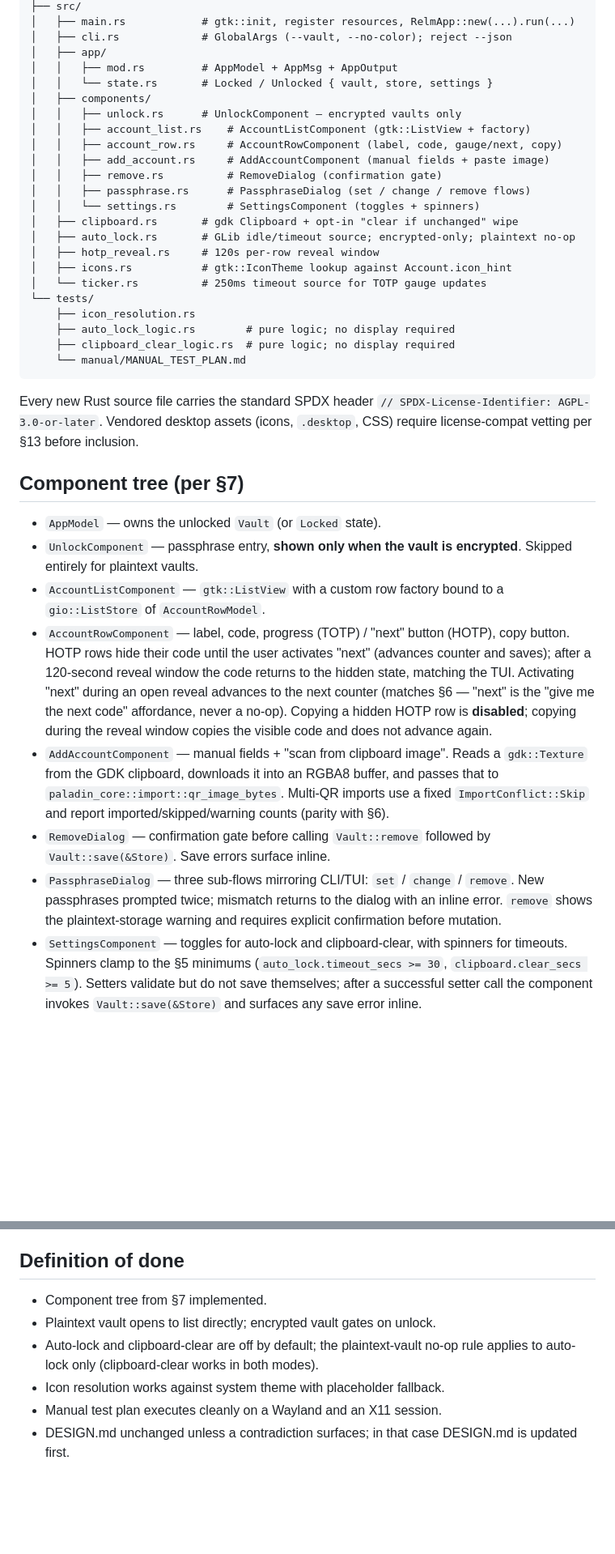
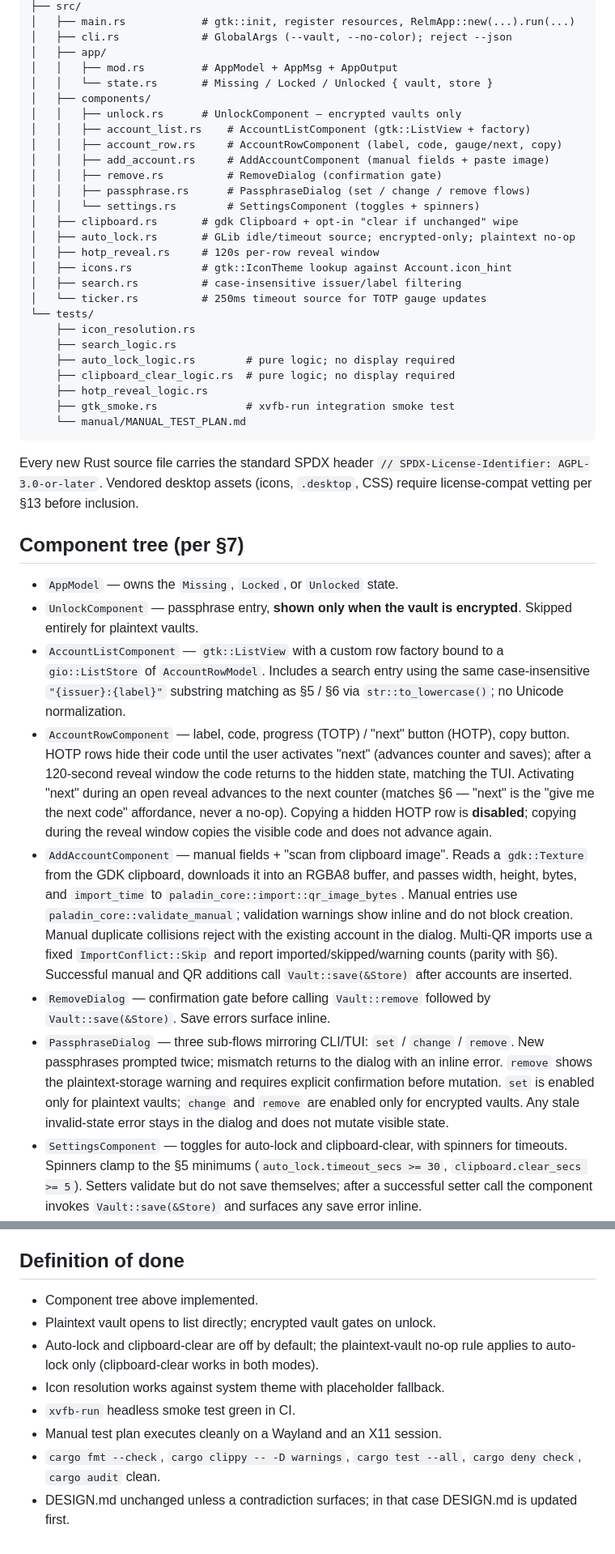
Before and after one commit to FreedomBen/paladin-auth, a Markdown page: IMPLEMENTATION_PLAN_04_GTK.md, 2 parts joined by grey strips. Shown at 81% size. GitHub-like rendering; blank space fills up the shorter version.

````diff
--- a/IMPLEMENTATION_PLAN_04_GTK.md
+++ b/IMPLEMENTATION_PLAN_04_GTK.md
@@ -36,7 +36,7 @@ crates/paladin-gtk/
 │   ├── cli.rs             # GlobalArgs (--vault, --no-color); reject --json
 │   ├── app/
 │   │   ├── mod.rs         # AppModel + AppMsg + AppOutput
-│   │   └── state.rs       # Locked / Unlocked { vault, store, settings }
+│   │   └── state.rs       # Missing / Locked / Unlocked { vault, store }
 │   ├── components/
 │   │   ├── unlock.rs      # UnlockComponent — encrypted vaults only
 │   │   ├── account_list.rs    # AccountListComponent (gtk::ListView + factory)
@@ -49,11 +49,15 @@ crates/paladin-gtk/
 │   ├── auto_lock.rs       # GLib idle/timeout source; encrypted-only; plaintext no-op
 │   ├── hotp_reveal.rs     # 120s per-row reveal window
 │   ├── icons.rs           # gtk::IconTheme lookup against Account.icon_hint
+│   ├── search.rs          # case-insensitive issuer/label filtering
 │   └── ticker.rs          # 250ms timeout source for TOTP gauge updates
 └── tests/
     ├── icon_resolution.rs
+    ├── search_logic.rs
     ├── auto_lock_logic.rs        # pure logic; no display required
     ├── clipboard_clear_logic.rs  # pure logic; no display required
+    ├── hotp_reveal_logic.rs
+    ├── gtk_smoke.rs              # xvfb-run integration smoke test
     └── manual/MANUAL_TEST_PLAN.md
 ```
 
@@ -64,11 +68,13 @@ inclusion.
 
 ## Component tree (per §7)
 
-- `AppModel` — owns the unlocked `Vault` (or `Locked` state).
+- `AppModel` — owns the `Missing`, `Locked`, or `Unlocked` state.
 - `UnlockComponent` — passphrase entry, **shown only when the vault is
   encrypted**. Skipped entirely for plaintext vaults.
 - `AccountListComponent` — `gtk::ListView` with a custom row factory bound
-  to a `gio::ListStore` of `AccountRowModel`.
+  to a `gio::ListStore` of `AccountRowModel`. Includes a search entry using
+  the same case-insensitive `"{issuer}:{label}"` substring matching as §5 /
+  §6 via `str::to_lowercase()`; no Unicode normalization.
 - `AccountRowComponent` — label, code, progress (TOTP) / "next" button
   (HOTP), copy button. HOTP rows hide their code until the user activates
   "next" (advances counter and saves); after a 120-second reveal window the
@@ -79,15 +85,23 @@ inclusion.
   the visible code and does not advance again.
 - `AddAccountComponent` — manual fields + "scan from clipboard image". Reads
   a `gdk::Texture` from the GDK clipboard, downloads it into an RGBA8
-  buffer, and passes that to `paladin_core::import::qr_image_bytes`.
-  Multi-QR imports use a fixed `ImportConflict::Skip` and report
-  imported/skipped/warning counts (parity with §6).
+  buffer, and passes width, height, bytes, and `import_time` to
+  `paladin_core::import::qr_image_bytes`. Manual entries use
+  `paladin_core::validate_manual`; validation warnings show inline and do
+  not block creation. Manual duplicate collisions reject with the existing
+  account in the dialog. Multi-QR imports use a fixed `ImportConflict::Skip`
+  and report imported/skipped/warning counts (parity with §6). Successful
+  manual and QR additions call `Vault::save(&Store)` after accounts are
+  inserted.
 - `RemoveDialog` — confirmation gate before calling `Vault::remove` followed
   by `Vault::save(&Store)`. Save errors surface inline.
 - `PassphraseDialog` — three sub-flows mirroring CLI/TUI: `set` / `change` /
   `remove`. New passphrases prompted twice; mismatch returns to the dialog
   with an inline error. `remove` shows the plaintext-storage warning and
-  requires explicit confirmation before mutation.
+  requires explicit confirmation before mutation. `set` is enabled only for
+  plaintext vaults; `change` and `remove` are enabled only for encrypted
+  vaults. Any stale invalid-state error stays in the dialog and does not
+  mutate visible state.
 - `SettingsComponent` — toggles for auto-lock and clipboard-clear, with
   spinners for timeouts. Spinners clamp to the §5 minimums
   (`auto_lock.timeout_secs >= 30`, `clipboard.clear_secs >= 5`). Setters
@@ -189,11 +224,14 @@ Relm4 messages.
 
 ## Definition of done
 
-- Component tree from §7 implemented.
+- Component tree above implemented.
 - Plaintext vault opens to list directly; encrypted vault gates on unlock.
 - Auto-lock and clipboard-clear are off by default; the plaintext-vault
   no-op rule applies to auto-lock only (clipboard-clear works in both modes).
 - Icon resolution works against system theme with placeholder fallback.
+- `xvfb-run` headless smoke test green in CI.
 - Manual test plan executes cleanly on a Wayland and an X11 session.
+- `cargo fmt --check`, `cargo clippy -- -D warnings`, `cargo test --all`,
+  `cargo deny check`, `cargo audit` clean.
 - DESIGN.md unchanged unless a contradiction surfaces; in that case
   DESIGN.md is updated first.
````
Also changed, not shown: other parts of IMPLEMENTATION_PLAN_04_GTK.md (+35 -14 lines).
